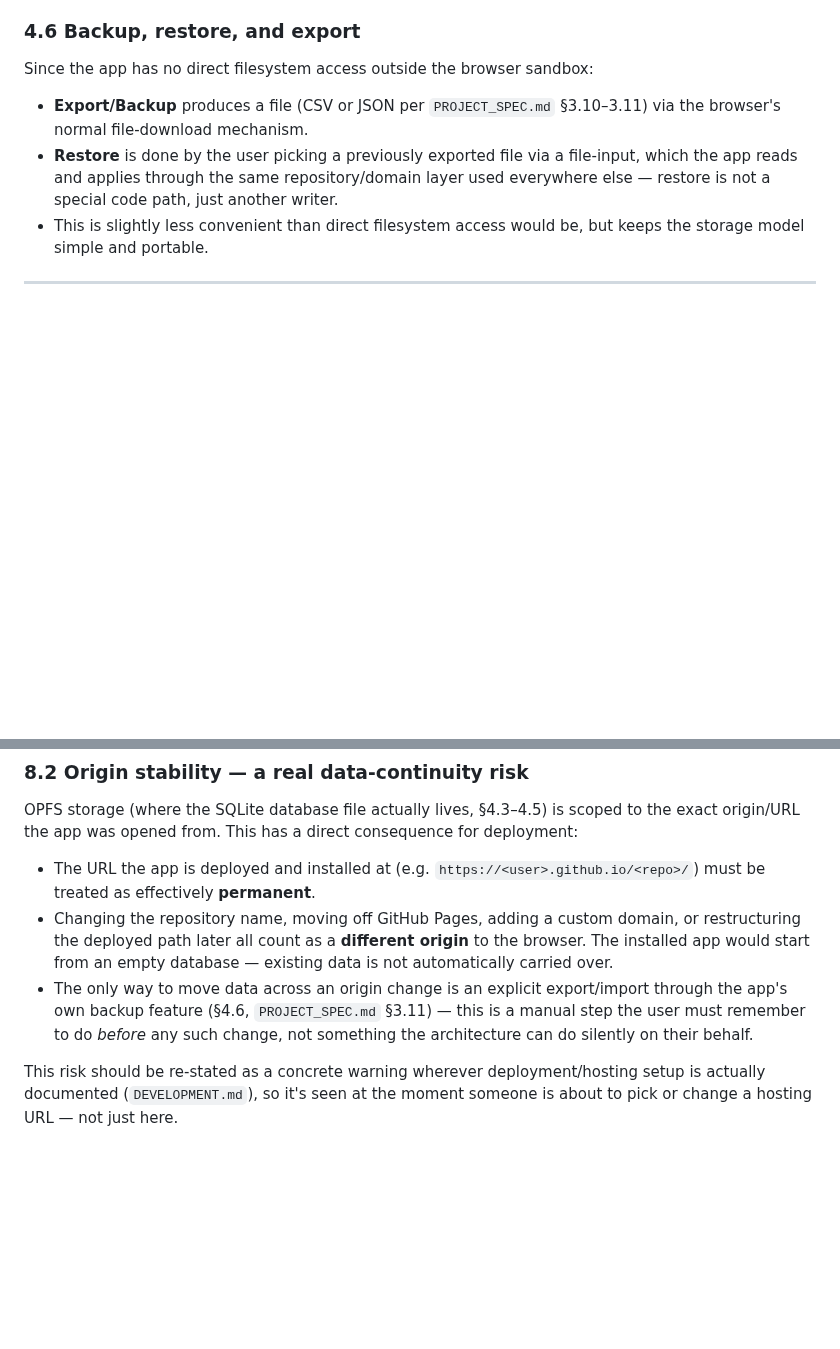
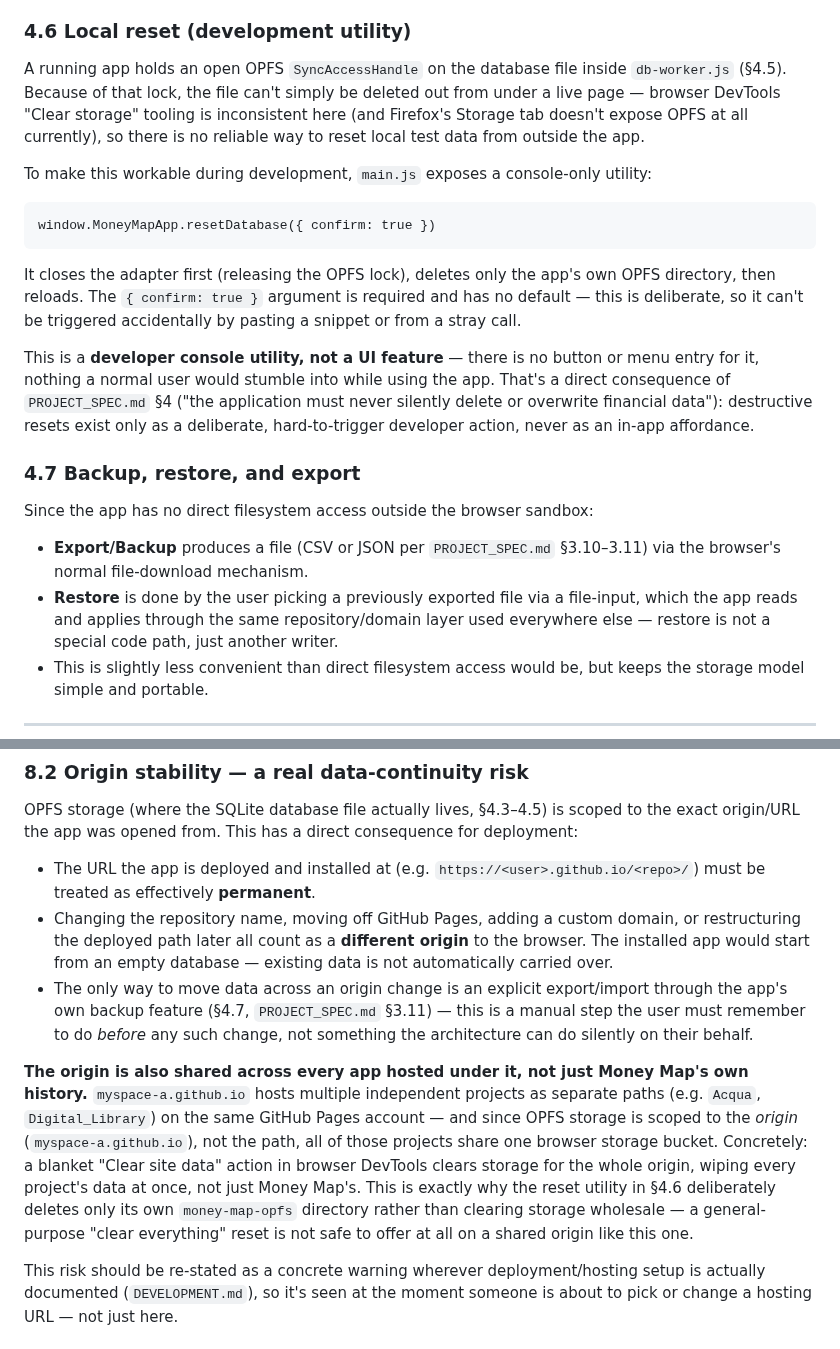
Before and after one commit to myspace-a/Money_Analizer, a Markdown page: docs/ARCHITECTURE.md, 2 parts joined by grey strips. Rendered like a GitHub page; blank space fills up the shorter version.

Commit message:
Document local reset utility and origin data handling
Added a developer console utility for local database reset and clarified the implications of origin changes on data persistence.

````diff
--- a/docs/ARCHITECTURE.md
+++ b/docs/ARCHITECTURE.md
@@ -115,7 +115,21 @@ This is a real constraint on the persistence architecture, not an implementation
 - `WasmSqliteAdapter` (as seen by repositories, per §4.2) does **not** call SQLite directly. It sends queries to `db-worker.js` via `postMessage` and receives results back the same way, then presents that to the rest of the app as the normal async `Database` interface (`query`/`execute`/`transaction`).
 - This is invisible to domain/repository code — the `Database` port abstraction absorbs it — but it does mean the adapter itself has real complexity (message correlation, worker lifecycle/startup) that a from-scratch implementer should expect going in.
 
-### 4.6 Backup, restore, and export
+### 4.6 Local reset (development utility)
+
+A running app holds an open OPFS `SyncAccessHandle` on the database file inside `db-worker.js` (§4.5). Because of that lock, the file can't simply be deleted out from under a live page — browser DevTools "Clear storage" tooling is inconsistent here (and Firefox's Storage tab doesn't expose OPFS at all currently), so there is no reliable way to reset local test data from outside the app.
+
+To make this workable during development, `main.js` exposes a console-only utility:
+
+```
+window.MoneyMapApp.resetDatabase({ confirm: true })
+```
+
+It closes the adapter first (releasing the OPFS lock), deletes only the app's own OPFS directory, then reloads. The `{ confirm: true }` argument is required and has no default — this is deliberate, so it can't be triggered accidentally by pasting a snippet or from a stray call.
+
+This is a **developer console utility, not a UI feature** — there is no button or menu entry for it, nothing a normal user would stumble into while using the app. That's a direct consequence of `PROJECT_SPEC.md` §4 ("the application must never silently delete or overwrite financial data"): destructive resets exist only as a deliberate, hard-to-trigger developer action, never as an in-app affordance.
+
+### 4.7 Backup, restore, and export
 
 Since the app has no direct filesystem access outside the browser sandbox:
 
@@ -225,7 +239,9 @@ OPFS storage (where the SQLite database file actually lives, §4.3–4.5) is sco
 
 - The URL the app is deployed and installed at (e.g. `https://<user>.github.io/<repo>/`) must be treated as effectively **permanent**.
 - Changing the repository name, moving off GitHub Pages, adding a custom domain, or restructuring the deployed path later all count as a **different origin** to the browser. The installed app would start from an empty database — existing data is not automatically carried over.
-- The only way to move data across an origin change is an explicit export/import through the app's own backup feature (§4.6, `PROJECT_SPEC.md` §3.11) — this is a manual step the user must remember to do *before* any such change, not something the architecture can do silently on their behalf.
+- The only way to move data across an origin change is an explicit export/import through the app's own backup feature (§4.7, `PROJECT_SPEC.md` §3.11) — this is a manual step the user must remember to do *before* any such change, not something the architecture can do silently on their behalf.
+
+**The origin is also shared across every app hosted under it, not just Money Map's own history.** `myspace-a.github.io` hosts multiple independent projects as separate paths (e.g. `Acqua`, `Digital_Library`) on the same GitHub Pages account — and since OPFS storage is scoped to the *origin* (`myspace-a.github.io`), not the path, all of those projects share one browser storage bucket. Concretely: a blanket "Clear site data" action in browser DevTools clears storage for the whole origin, wiping every project's data at once, not just Money Map's. This is exactly why the reset utility in §4.6 deliberately deletes only its own `money-map-opfs` directory rather than clearing storage wholesale — a general-purpose "clear everything" reset is not safe to offer at all on a shared origin like this one.
 
 This risk should be re-stated as a concrete warning wherever deployment/hosting setup is actually documented (`DEVELOPMENT.md`), so it's seen at the moment someone is about to pick or change a hosting URL — not just here.
 
````
